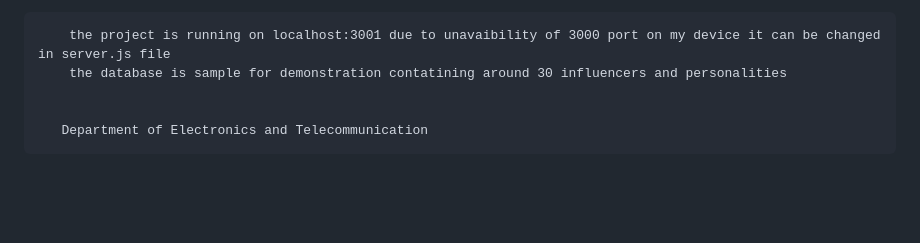
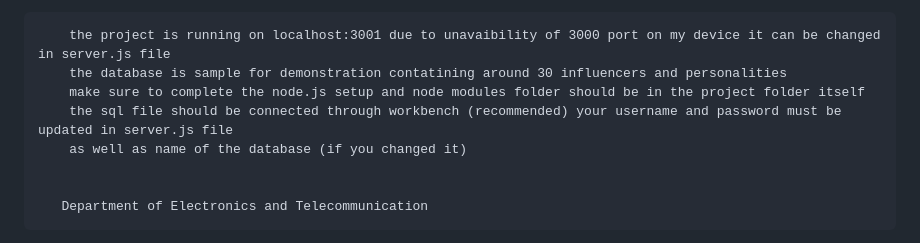
Before and after one commit to Ved69potdar/IP-PROJECT-SEM-VI, a Markdown page: README.md, the part around the change. Rendered like a GitHub page; blank space fills up the shorter version.

```diff
--- a/README.md
+++ b/README.md
@@ -6,6 +6,9 @@ https://drive.google.com/file/d/1qCH1cacv3DA9wehy7ux1M8F0tLUYwTTY/view?usp=drive
 
         the project is running on localhost:3001 due to unavaibility of 3000 port on my device it can be changed in server.js file
         the database is sample for demonstration contatining around 30 influencers and personalities
+        make sure to complete the node.js setup and node modules folder should be in the project folder itself
+        the sql file should be connected through workbench (recommended) your username and password must be updated in server.js file
+        as well as name of the database (if you changed it)
 
 
        Department of Electronics and Telecommunication
```
